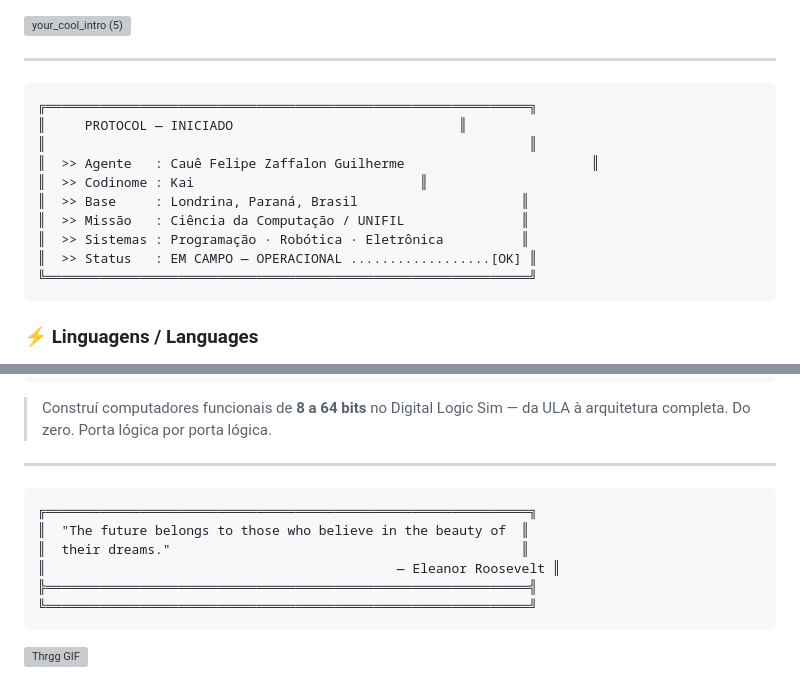
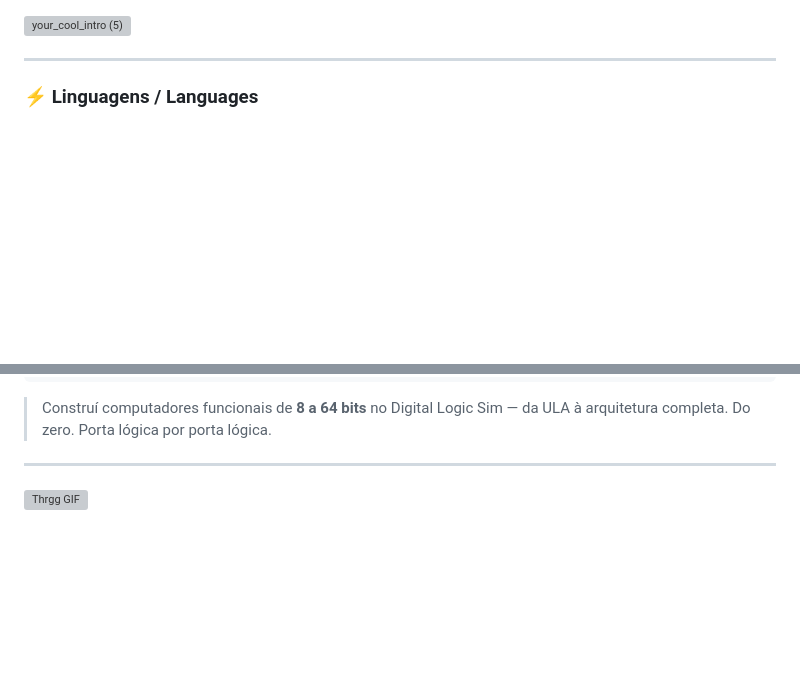
Before and after one commit to henriheian/henriheian, a Markdown page: README.md, 2 parts joined by grey strips. Drawn GitHub-style; blank space fills up the shorter version; grey boxes are pictures that could not be loaded.

Commit message:
Remove seção da frase inspiradora do README

````diff
--- a/README.md
+++ b/README.md
@@ -1,19 +1,6 @@
 <img width="800" height="150" alt="your_cool_intro (5)" src="https://github.com/user-attachments/assets/e8bfea4d-f845-4e7e-85bd-3bf7ebc8d401" />
 
 ---
-
-```
-╔══════════════════════════════════════════════════════════════╗
-║     PROTOCOL — INICIADO                             ║
-║                                                              ║
-║  >> Agente   : Cauê Felipe Zaffalon Guilherme                        ║
-║  >> Codinome : Kai                             ║
-║  >> Base     : Londrina, Paraná, Brasil                     ║
-║  >> Missão   : Ciência da Computação / UNIFIL               ║
-║  >> Sistemas : Programação · Robótica · Eletrônica          ║
-║  >> Status   : EM CAMPO — OPERACIONAL ..................[OK] ║
-╚══════════════════════════════════════════════════════════════╝
-```
 
 ### ⚡ Linguagens / Languages
 
@@ -66,15 +53,6 @@ I love trying new things and **always finish what I start**, no matter how long
 
 ---
 
-```
-╔══════════════════════════════════════════════════════════════╗
-║  "The future belongs to those who believe in the beauty of  ║
-║  their dreams."                                             ║
-║                                             — Eleanor Roosevelt ║
-╠══════════════════════════════════════════════════════════════╣
-╚══════════════════════════════════════════════════════════════╝
-```
-
 ![Thrgg GIF](https://media2.giphy.com/media/v1.Y2lkPTc5MGI3NjExcGR4ZzZuZ2xoYnN4cmJlZnFhb2RicW1iOXcyN3FoZXdmMnNyNjNsMiZlcD12MV9pbnRlcm5hbF9naWZfYnlfaWQmY3Q9Zw/GfJ0Oc4N9AWjf3paOw/giphy.gif)
 
 <!--
````
